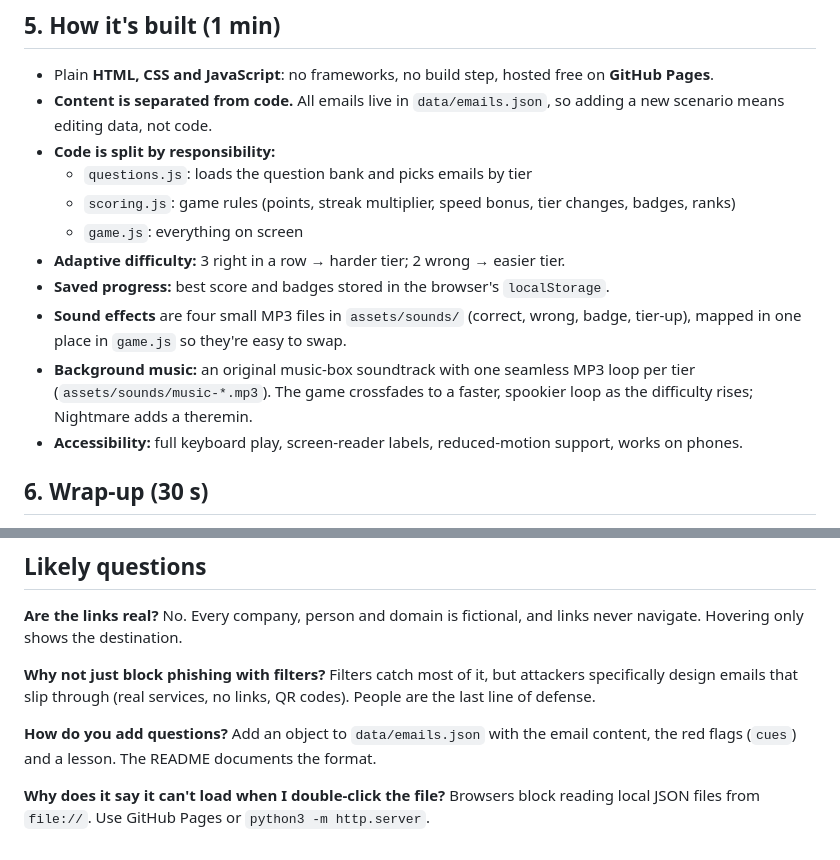
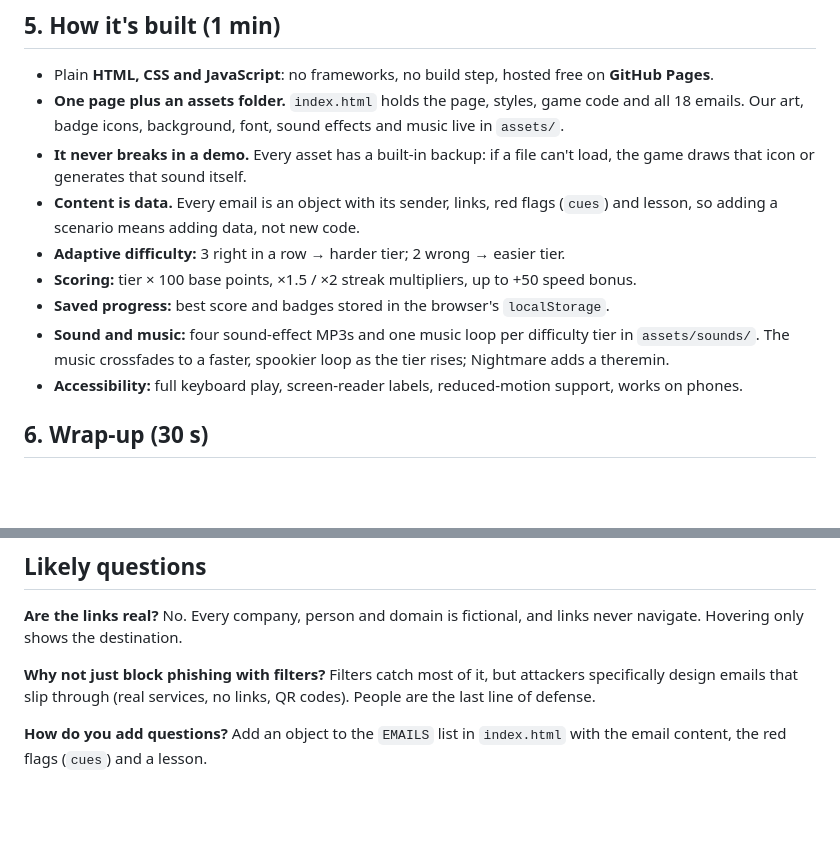
Before and after one commit to ParisWright/Haunted-Inbox, a Markdown page: docs/presentation-notes.md, 2 parts joined by grey strips. Drawn GitHub-style; blank space fills up the shorter version.

Commit message:
Revise presentation notes for clarity and accuracy
Updated presentation notes to clarify content structure and file usage.

```diff
--- a/docs/presentation-notes.md
+++ b/docs/presentation-notes.md
@@ -49,15 +49,13 @@ Nine techniques across 18 emails:
 ## 5. How it's built (1 min)
 
 - Plain **HTML, CSS and JavaScript**: no frameworks, no build step, hosted free on **GitHub Pages**.
-- **Content is separated from code.** All emails live in `data/emails.json`, so adding a new scenario means editing data, not code.
-- **Code is split by responsibility:**
-  - `questions.js`: loads the question bank and picks emails by tier
-  - `scoring.js`: game rules (points, streak multiplier, speed bonus, tier changes, badges, ranks)
-  - `game.js`: everything on screen
+- **One page plus an assets folder.** `index.html` holds the page, styles, game code and all 18 emails. Our art, badge icons, background, font, sound effects and music live in `assets/`.
+- **It never breaks in a demo.** Every asset has a built-in backup: if a file can't load, the game draws that icon or generates that sound itself.
+- **Content is data.** Every email is an object with its sender, links, red flags (`cues`) and lesson, so adding a scenario means adding data, not new code.
 - **Adaptive difficulty:** 3 right in a row → harder tier; 2 wrong → easier tier.
+- **Scoring:** tier × 100 base points, ×1.5 / ×2 streak multipliers, up to +50 speed bonus.
 - **Saved progress:** best score and badges stored in the browser's `localStorage`.
-- **Sound effects** are four small MP3 files in `assets/sounds/` (correct, wrong, badge, tier-up), mapped in one place in `game.js` so they're easy to swap.
-- **Background music:** an original music-box soundtrack with one seamless MP3 loop per tier (`assets/sounds/music-*.mp3`). The game crossfades to a faster, spookier loop as the difficulty rises; Nightmare adds a theremin.
+- **Sound and music:** four sound-effect MP3s and one music loop per difficulty tier in `assets/sounds/`. The music crossfades to a faster, spookier loop as the tier rises; Nightmare adds a theremin.
 - **Accessibility:** full keyboard play, screen-reader labels, reduced-motion support, works on phones.
 
 ## 6. Wrap-up (30 s)
@@ -73,6 +71,4 @@ Nine techniques across 18 emails:
 
 **Why not just block phishing with filters?** Filters catch most of it, but attackers specifically design emails that slip through (real services, no links, QR codes). People are the last line of defense.
 
-**How do you add questions?** Add an object to `data/emails.json` with the email content, the red flags (`cues`) and a lesson. The README documents the format.
-
-**Why does it say it can't load when I double-click the file?** Browsers block reading local JSON files from `file://`. Use GitHub Pages or `python3 -m http.server`.
+**How do you add questions?** Add an object to the `EMAILS` list in `index.html` with the email content, the red flags (`cues`) and a lesson.
```
